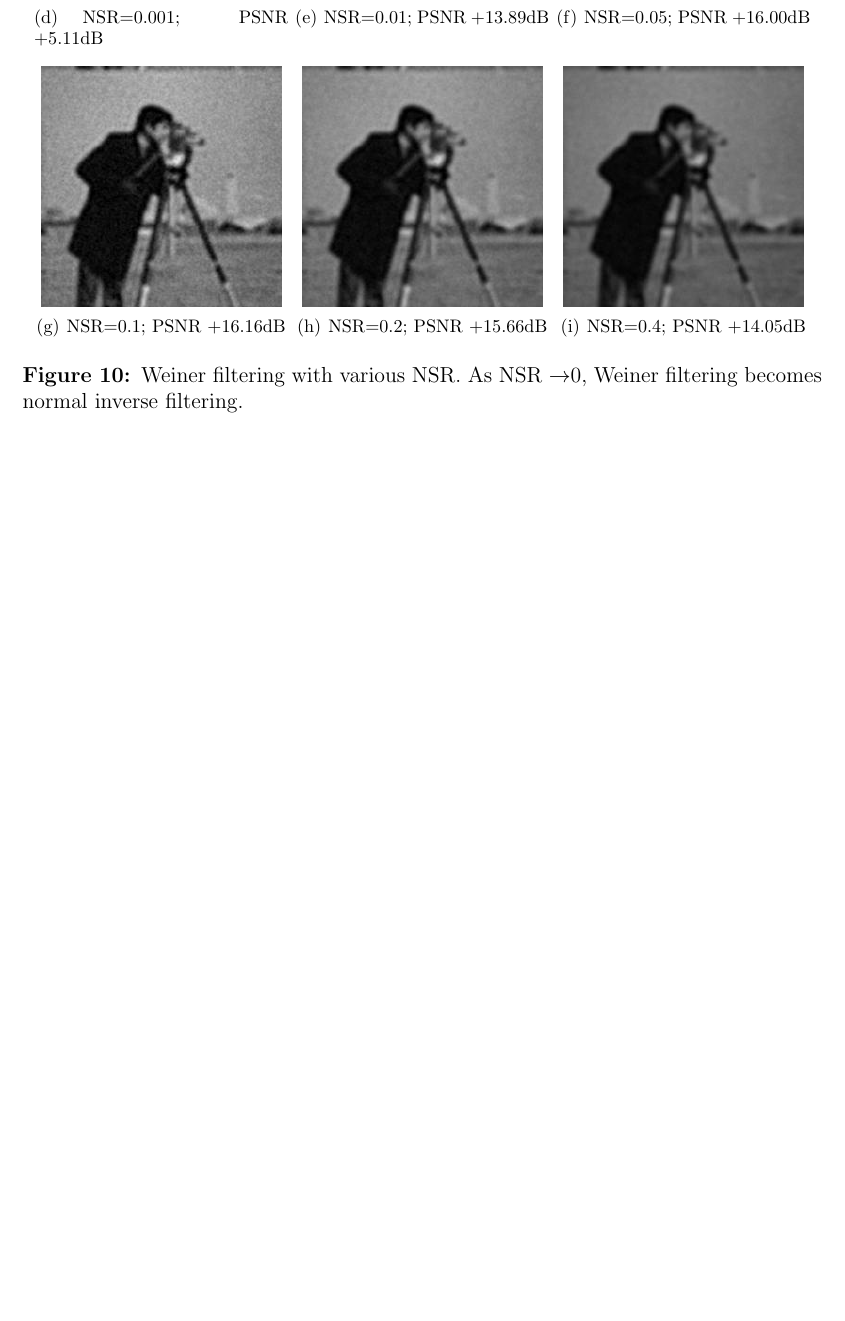
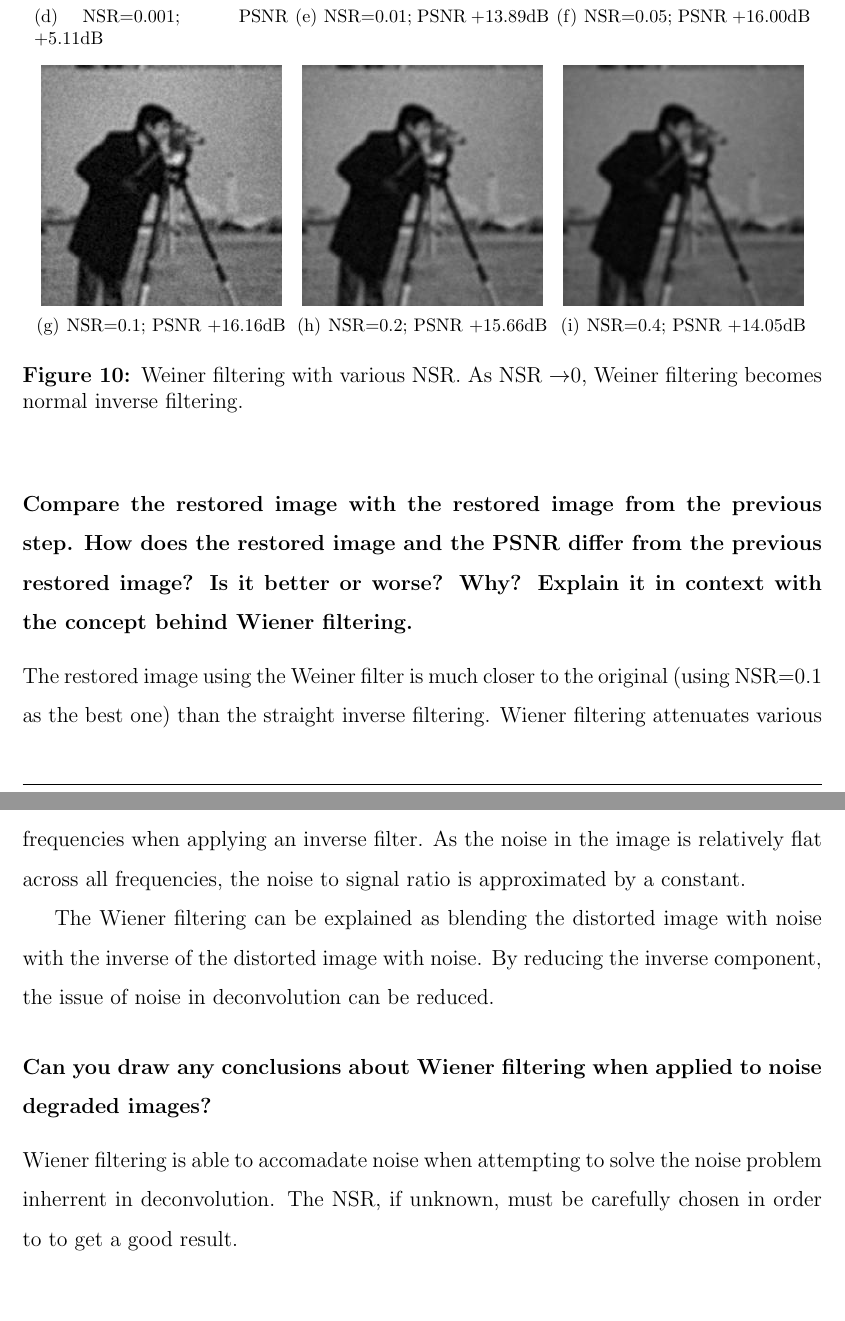
Before and after one commit to cheics/Image-Processing-Lab3, a LaTeX document (report.tex): part of page 22 of 22 before the commit and two parts of pages 22 and 23 of 24 after it, the two joined at a grey line, cut so that both start at the same text, the shorter picture padded with empty space. Compiled offline with pdfLaTeX.

Commit message:
finished problem 6

```diff
--- a/report.tex
+++ b/report.tex
@@ -401,4 +397,5 @@ Gaussian noise has been added to the image after it has been blurred. Applying t
 	}
 \end{figure}
 
-\subsection{Section3}
+
+\subsubsection{Compare the restored image with the restored image from the previous step. How does the restored
@@ -427,6 +437,16 @@ Gaussian noise has been added to the image after it has been blurred. Applying t
 \end{figure}
 
 
+\subsubsection{Compare the restored image with the restored image from the previous step. How does the restored image and the PSNR differ from the previous restored image? Is it better or worse? Why? Explain it in context with the concept behind Wiener filtering.}
+
+The restored image using the Weiner filter is much closer to the original (using NSR=0.1 as the best one) than the straight inverse filtering. Wiener filtering attenuates various frequencies when applying an inverse filter. As the noise in the image is relatively flat across all frequencies, the noise to signal ratio is approximated by a constant.
+
+The Wiener filtering can be explained as blending the distorted image with noise with the inverse of the distorted image with noise. By reducing the inverse component, the issue of noise in deconvolution can be reduced.
+
+\subsubsection{Can you draw any conclusions about Wiener filtering when applied to noise degraded images?}
+
+Wiener filtering is able to accomadate noise when attempting to solve the noise problem inherrent in deconvolution. The NSR, if unknown, must be carefully chosen in order to to get a good result.
+
 \appendix
 \newpage
 
```
Also changed, not shown: report.tex (17 more changed lines).
